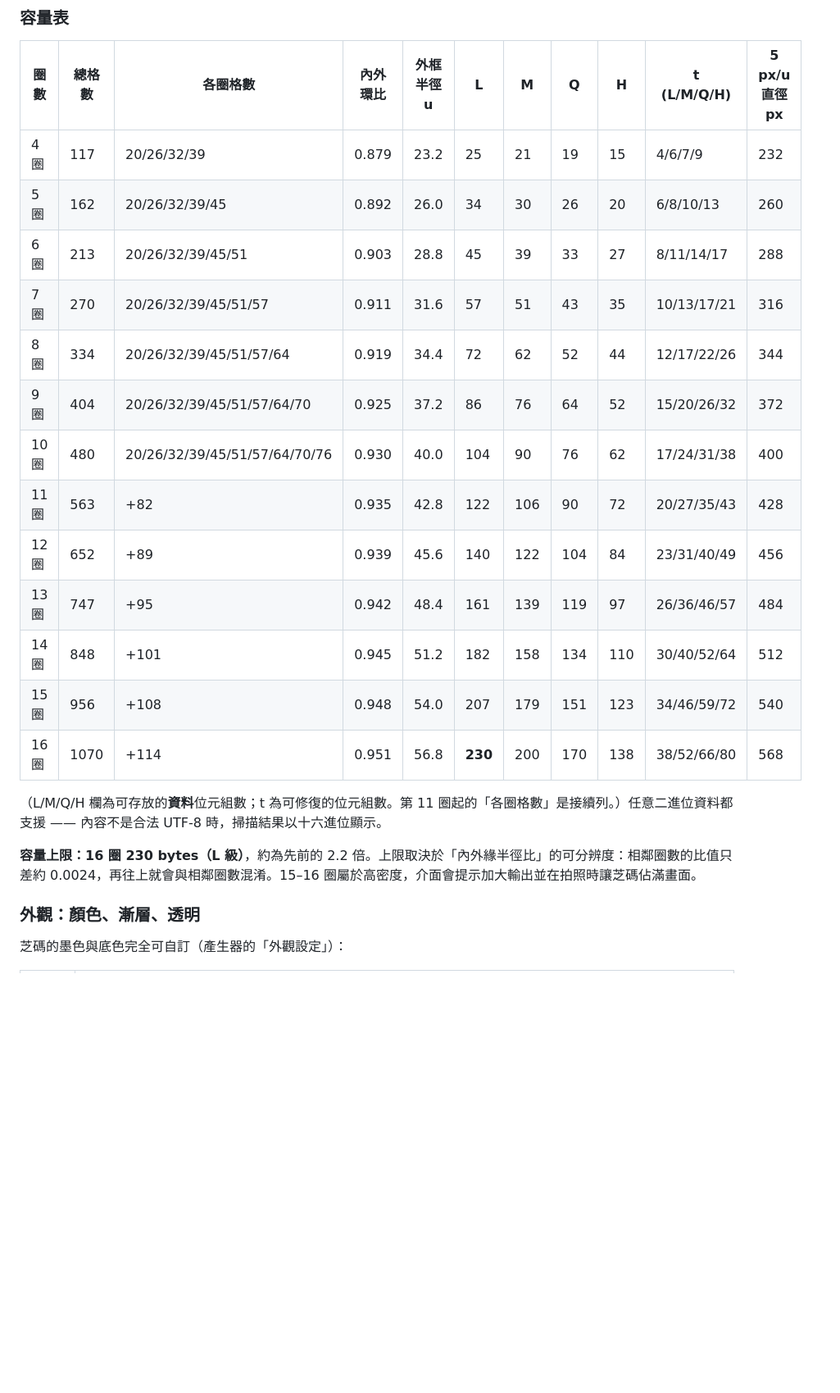
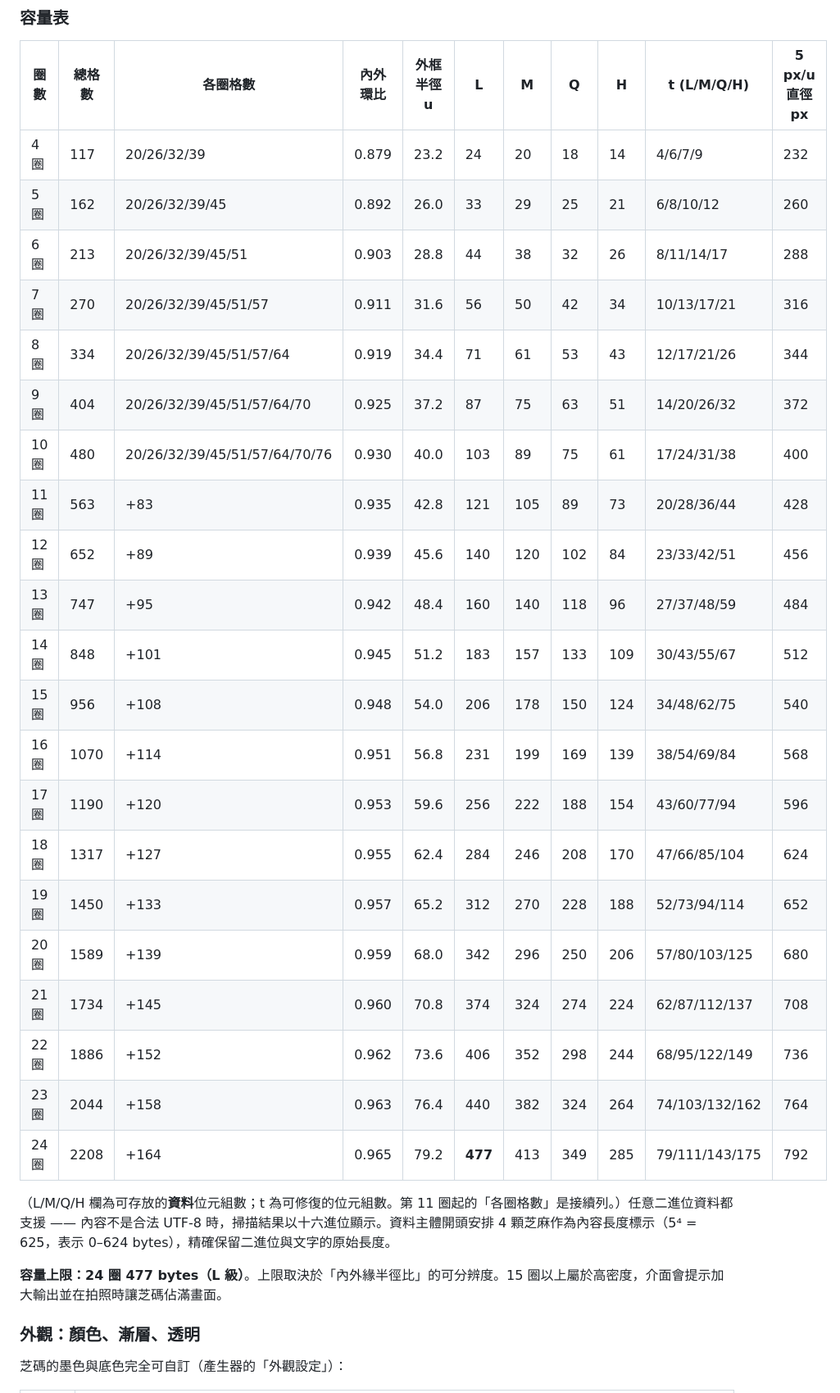
Before and after one commit to JustappleJust/nte-code, a Markdown page: README.md, the part around one of its changes. Shown at 82% size. Drawn GitHub-style; blank space fills up the shorter version.

```diff
--- a/README.md
+++ b/README.md
@@ -151,23 +151,31 @@ n_k = ⌊2π r_k / 2.8⌋
 
 | 圈數 | 總格數 | 各圈格數 | 內外環比 | 外框半徑 u | L | M | Q | H | t (L/M/Q/H) | 5 px/u 直徑 px |
 |---|---|---|---|---|---|---|---|---|---|---|
-| 4 圈 | 117 | 20/26/32/39 | 0.879 | 23.2 | 25 | 21 | 19 | 15 | 4/6/7/9 | 232 |
-| 5 圈 | 162 | 20/26/32/39/45 | 0.892 | 26.0 | 34 | 30 | 26 | 20 | 6/8/10/13 | 260 |
-| 6 圈 | 213 | 20/26/32/39/45/51 | 0.903 | 28.8 | 45 | 39 | 33 | 27 | 8/11/14/17 | 288 |
-| 7 圈 | 270 | 20/26/32/39/45/51/57 | 0.911 | 31.6 | 57 | 51 | 43 | 35 | 10/13/17/21 | 316 |
-| 8 圈 | 334 | 20/26/32/39/45/51/57/64 | 0.919 | 34.4 | 72 | 62 | 52 | 44 | 12/17/22/26 | 344 |
-| 9 圈 | 404 | 20/26/32/39/45/51/57/64/70 | 0.925 | 37.2 | 86 | 76 | 64 | 52 | 15/20/26/32 | 372 |
-| 10 圈 | 480 | 20/26/32/39/45/51/57/64/70/76 | 0.930 | 40.0 | 104 | 90 | 76 | 62 | 17/24/31/38 | 400 |
-| 11 圈 | 563 | +82 | 0.935 | 42.8 | 122 | 106 | 90 | 72 | 20/27/35/43 | 428 |
-| 12 圈 | 652 | +89 | 0.939 | 45.6 | 140 | 122 | 104 | 84 | 23/31/40/49 | 456 |
-| 13 圈 | 747 | +95 | 0.942 | 48.4 | 161 | 139 | 119 | 97 | 26/36/46/57 | 484 |
-| 14 圈 | 848 | +101 | 0.945 | 51.2 | 182 | 158 | 134 | 110 | 30/40/52/64 | 512 |
-| 15 圈 | 956 | +108 | 0.948 | 54.0 | 207 | 179 | 151 | 123 | 34/46/59/72 | 540 |
-| 16 圈 | 1070 | +114 | 0.951 | 56.8 | **230** | 200 | 170 | 138 | 38/52/66/80 | 568 |
+| 4 圈 | 117 | 20/26/32/39 | 0.879 | 23.2 | 24 | 20 | 18 | 14 | 4/6/7/9 | 232 |
+| 5 圈 | 162 | 20/26/32/39/45 | 0.892 | 26.0 | 33 | 29 | 25 | 21 | 6/8/10/12 | 260 |
+| 6 圈 | 213 | 20/26/32/39/45/51 | 0.903 | 28.8 | 44 | 38 | 32 | 26 | 8/11/14/17 | 288 |
+| 7 圈 | 270 | 20/26/32/39/45/51/57 | 0.911 | 31.6 | 56 | 50 | 42 | 34 | 10/13/17/21 | 316 |
+| 8 圈 | 334 | 20/26/32/39/45/51/57/64 | 0.919 | 34.4 | 71 | 61 | 53 | 43 | 12/17/21/26 | 344 |
+| 9 圈 | 404 | 20/26/32/39/45/51/57/64/70 | 0.925 | 37.2 | 87 | 75 | 63 | 51 | 14/20/26/32 | 372 |
+| 10 圈 | 480 | 20/26/32/39/45/51/57/64/70/76 | 0.930 | 40.0 | 103 | 89 | 75 | 61 | 17/24/31/38 | 400 |
+| 11 圈 | 563 | +83 | 0.935 | 42.8 | 121 | 105 | 89 | 73 | 20/28/36/44 | 428 |
+| 12 圈 | 652 | +89 | 0.939 | 45.6 | 140 | 120 | 102 | 84 | 23/33/42/51 | 456 |
+| 13 圈 | 747 | +95 | 0.942 | 48.4 | 160 | 140 | 118 | 96 | 27/37/48/59 | 484 |
+| 14 圈 | 848 | +101 | 0.945 | 51.2 | 183 | 157 | 133 | 109 | 30/43/55/67 | 512 |
+| 15 圈 | 956 | +108 | 0.948 | 54.0 | 206 | 178 | 150 | 124 | 34/48/62/75 | 540 |
+| 16 圈 | 1070 | +114 | 0.951 | 56.8 | 231 | 199 | 169 | 139 | 38/54/69/84 | 568 |
+| 17 圈 | 1190 | +120 | 0.953 | 59.6 | 256 | 222 | 188 | 154 | 43/60/77/94 | 596 |
+| 18 圈 | 1317 | +127 | 0.955 | 62.4 | 284 | 246 | 208 | 170 | 47/66/85/104 | 624 |
+| 19 圈 | 1450 | +133 | 0.957 | 65.2 | 312 | 270 | 228 | 188 | 52/73/94/114 | 652 |
+| 20 圈 | 1589 | +139 | 0.959 | 68.0 | 342 | 296 | 250 | 206 | 57/80/103/125 | 680 |
+| 21 圈 | 1734 | +145 | 0.960 | 70.8 | 374 | 324 | 274 | 224 | 62/87/112/137 | 708 |
+| 22 圈 | 1886 | +152 | 0.962 | 73.6 | 406 | 352 | 298 | 244 | 68/95/122/149 | 736 |
+| 23 圈 | 2044 | +158 | 0.963 | 76.4 | 440 | 382 | 324 | 264 | 74/103/132/162 | 764 |
+| 24 圈 | 2208 | +164 | 0.965 | 79.2 | **477** | 413 | 349 | 285 | 79/111/143/175 | 792 |
 
-（L/M/Q/H 欄為可存放的**資料**位元組數；t 為可修復的位元組數。第 11 圈起的「各圈格數」是接續列。）任意二進位資料都支援 —— 內容不是合法 UTF-8 時，掃描結果以十六進位顯示。
+（L/M/Q/H 欄為可存放的**資料**位元組數；t 為可修復的位元組數。第 11 圈起的「各圈格數」是接續列。）任意二進位資料都支援 —— 內容不是合法 UTF-8 時，掃描結果以十六進位顯示。資料主體開頭安排 4 顆芝麻作為內容長度標示（5⁴ = 625，表示 0–624 bytes），精確保留二進位與文字的原始長度。
 
-**容量上限：16 圈 230 bytes（L 級）**，約為先前的 2.2 倍。上限取決於「內外緣半徑比」的可分辨度：相鄰圈數的比值只差約 0.0024，再往上就會與相鄰圈數混淆。15–16 圈屬於高密度，介面會提示加大輸出並在拍照時讓芝碼佔滿畫面。
+**容量上限：24 圈 477 bytes（L 級）**。上限取決於「內外緣半徑比」的可分辨度。15 圈以上屬於高密度，介面會提示加大輸出並在拍照時讓芝碼佔滿畫面。
 
 ### 外觀：顏色、漸層、透明
 
```
Also changed, not shown: other parts of README.md (+1 -1 lines), MEMORY.md (+8 -2 lines), docs/example-1.png, docs/example-2.png, 7 other files.
